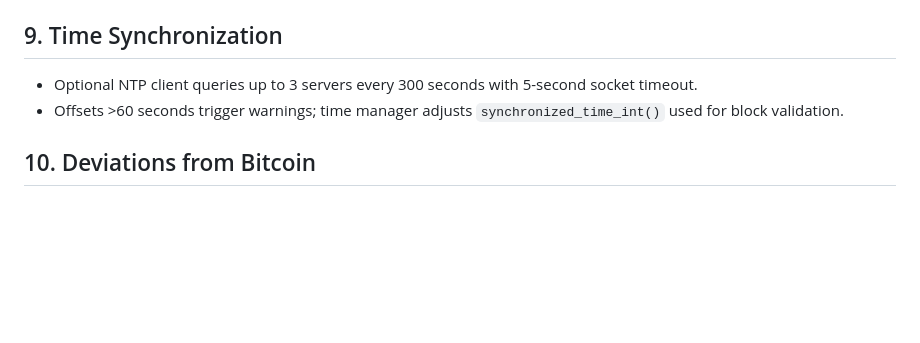
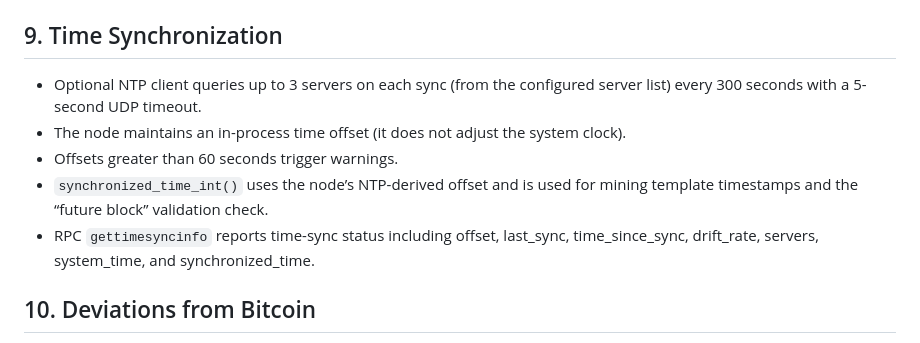
Before and after one commit to Baseline-Blockchain/baseline-node, a Markdown page: docs/spec.md, the part around the change. GitHub-like rendering; blank space fills up the shorter version.

```diff
--- a/docs/spec.md
+++ b/docs/spec.md
@@ -84,8 +84,11 @@ new_target ≤ max_target (set by genesis bits 0x207fffff)
 
 ## 9. Time Synchronization
 
-- Optional NTP client queries up to 3 servers every 300 seconds with 5-second socket timeout.
-- Offsets >60 seconds trigger warnings; time manager adjusts `synchronized_time_int()` used for block validation.
+- Optional NTP client queries up to 3 servers on each sync (from the configured server list) every 300 seconds with a 5-second UDP timeout.
+- The node maintains an in-process time offset (it does not adjust the system clock).
+- Offsets greater than 60 seconds trigger warnings.
+- `synchronized_time_int()` uses the node’s NTP-derived offset and is used for mining template timestamps and the “future block” validation check.
+- RPC `gettimesyncinfo` reports time-sync status including offset, last_sync, time_since_sync, drift_rate, servers, system_time, and synchronized_time.
 
 ## 10. Deviations from Bitcoin
 
```
Also changed, not shown: README.md (+6 -6 lines).
